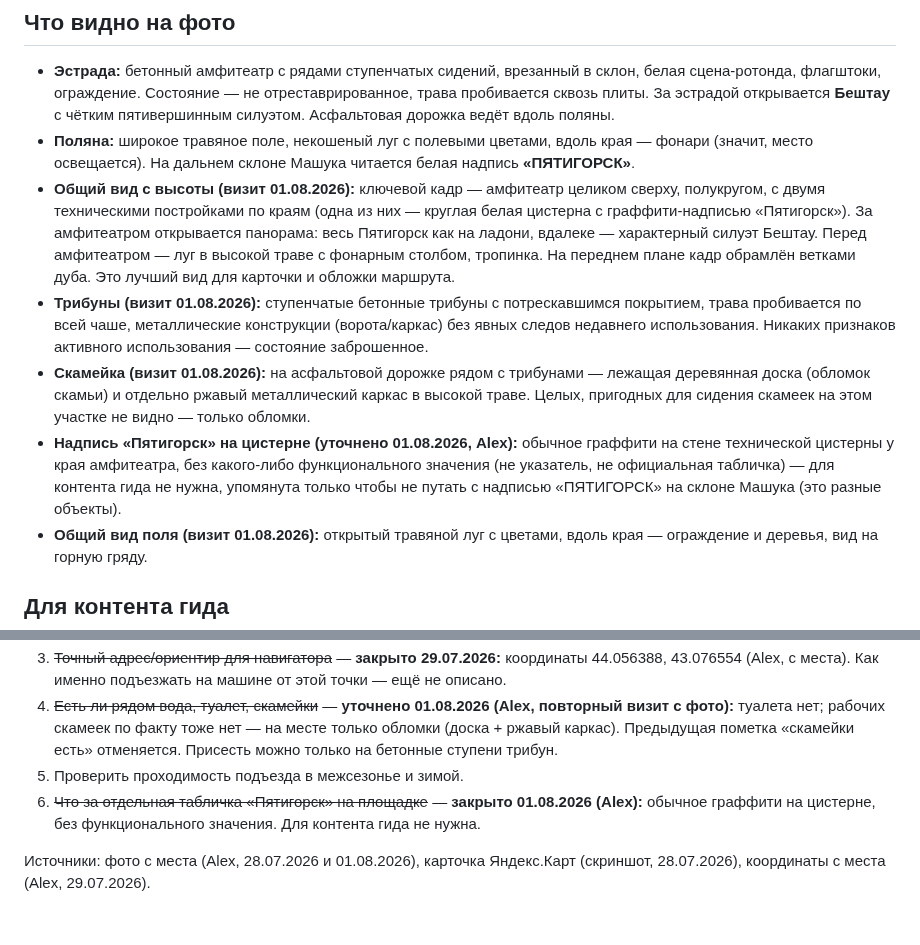
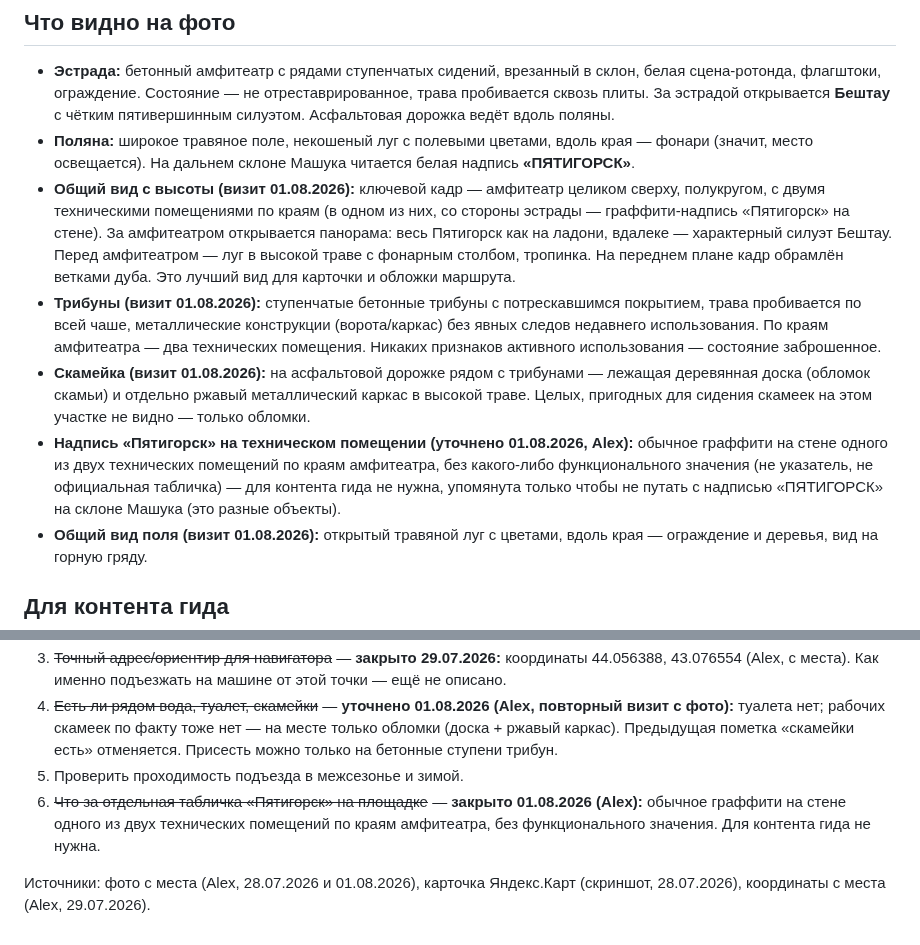
Before and after one commit to alexthebeijinger-cmd/kmv_guide, a Markdown page: knowledge/nature/polyana-pesen.md, 2 parts joined by grey strips. Drawn GitHub-style.

Commit message:
Поляна Песен: поправить — надпись «Пятигорск» на стене технического помещения, а не цистерны (Alex)

```diff
--- a/knowledge/nature/polyana-pesen.md
+++ b/knowledge/nature/polyana-pesen.md
@@ -53,10 +53,10 @@ updated: "2026-08-01"
 
 - **Эстрада:** бетонный амфитеатр с рядами ступенчатых сидений, врезанный в склон, белая сцена-ротонда, флагштоки, ограждение. Состояние — не отреставрированное, трава пробивается сквозь плиты. За эстрадой открывается **Бештау** с чётким пятивершинным силуэтом. Асфальтовая дорожка ведёт вдоль поляны.
 - **Поляна:** широкое травяное поле, некошеный луг с полевыми цветами, вдоль края — фонари (значит, место освещается). На дальнем склоне Машука читается белая надпись **«ПЯТИГОРСК»**.
-- **Общий вид с высоты (визит 01.08.2026):** ключевой кадр — амфитеатр целиком сверху, полукругом, с двумя техническими постройками по краям (одна из них — круглая белая цистерна с граффити-надписью «Пятигорск»). За амфитеатром открывается панорама: весь Пятигорск как на ладони, вдалеке — характерный силуэт Бештау. Перед амфитеатром — луг в высокой траве с фонарным столбом, тропинка. На переднем плане кадр обрамлён ветками дуба. Это лучший вид для карточки и обложки маршрута.
-- **Трибуны (визит 01.08.2026):** ступенчатые бетонные трибуны с потрескавшимся покрытием, трава пробивается по всей чаше, металлические конструкции (ворота/каркас) без явных следов недавнего использования. Никаких признаков активного использования — состояние заброшенное.
+- **Общий вид с высоты (визит 01.08.2026):** ключевой кадр — амфитеатр целиком сверху, полукругом, с двумя техническими помещениями по краям (в одном из них, со стороны эстрады — граффити-надпись «Пятигорск» на стене). За амфитеатром открывается панорама: весь Пятигорск как на ладони, вдалеке — характерный силуэт Бештау. Перед амфитеатром — луг в высокой траве с фонарным столбом, тропинка. На переднем плане кадр обрамлён ветками дуба. Это лучший вид для карточки и обложки маршрута.
+- **Трибуны (визит 01.08.2026):** ступенчатые бетонные трибуны с потрескавшимся покрытием, трава пробивается по всей чаше, металлические конструкции (ворота/каркас) без явных следов недавнего использования. По краям амфитеатра — два технических помещения. Никаких признаков активного использования — состояние заброшенное.
 - **Скамейка (визит 01.08.2026):** на асфальтовой дорожке рядом с трибунами — лежащая деревянная доска (обломок скамьи) и отдельно ржавый металлический каркас в высокой траве. Целых, пригодных для сидения скамеек на этом участке не видно — только обломки.
-- **Надпись «Пятигорск» на цистерне (уточнено 01.08.2026, Alex):** обычное граффити на стене технической цистерны у края амфитеатра, без какого-либо функционального значения (не указатель, не официальная табличка) — для контента гида не нужна, упомянута только чтобы не путать с надписью «ПЯТИГОРСК» на склоне Машука (это разные объекты).
+- **Надпись «Пятигорск» на техническом помещении (уточнено 01.08.2026, Alex):** обычное граффити на стене одного из двух технических помещений по краям амфитеатра, без какого-либо функционального значения (не указатель, не официальная табличка) — для контента гида не нужна, упомянута только чтобы не путать с надписью «ПЯТИГОРСК» на склоне Машука (это разные объекты).
 - **Общий вид поля (визит 01.08.2026):** открытый травяной луг с цветами, вдоль края — ограждение и деревья, вид на горную гряду.
 
 ## Для контента гида
@@ -75,6 +75,6 @@ updated: "2026-08-01"
 3. ~~Точный адрес/ориентир для навигатора~~ — **закрыто 29.07.2026:** координаты 44.056388, 43.076554 (Alex, с места). Как именно подъезжать на машине от этой точки — ещё не описано.
 4. ~~Есть ли рядом вода, туалет, скамейки~~ — **уточнено 01.08.2026 (Alex, повторный визит с фото):** туалета нет; рабочих скамеек по факту тоже нет — на месте только обломки (доска + ржавый каркас). Предыдущая пометка «скамейки есть» отменяется. Присесть можно только на бетонные ступени трибун.
 5. Проверить проходимость подъезда в межсезонье и зимой.
-6. ~~Что за отдельная табличка «Пятигорск» на площадке~~ — **закрыто 01.08.2026 (Alex):** обычное граффити на цистерне, без функционального значения. Для контента гида не нужна.
+6. ~~Что за отдельная табличка «Пятигорск» на площадке~~ — **закрыто 01.08.2026 (Alex):** обычное граффити на стене одного из двух технических помещений по краям амфитеатра, без функционального значения. Для контента гида не нужна.
 
 Источники: фото с места (Alex, 28.07.2026 и 01.08.2026), карточка Яндекс.Карт (скриншот, 28.07.2026), координаты с места (Alex, 29.07.2026).
```
